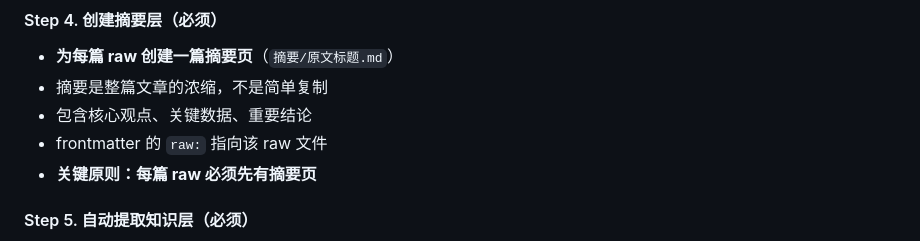
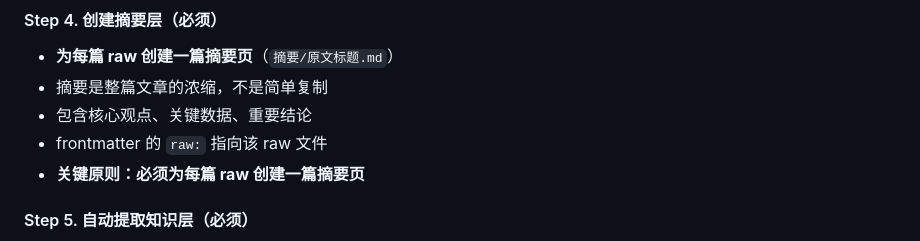
Before and after one commit to 531014023/myself_skills_backup, a Markdown page: llm-wiki/references/schema-template.md, the part around the change. GitHub-like rendering.

Commit message:
fix: 修正措辞：必须为每篇 raw 创建一篇摘要页
Co-Authored-By: Claude Opus 4.6 <noreply@anthropic.com>

```diff
--- a/llm-wiki/references/schema-template.md
+++ b/llm-wiki/references/schema-template.md
@@ -241,7 +241,7 @@ domains: [领域1, 领域2]
 - 摘要是整篇文章的浓缩，不是简单复制
 - 包含核心观点、关键数据、重要结论
 - frontmatter 的 `raw:` 指向该 raw 文件
-- **关键原则：每篇 raw 必须先有摘要页**
+- **关键原则：必须为每篇 raw 创建一篇摘要页**
 
 #### Step 5. 自动提取知识层（必须）
 
```
